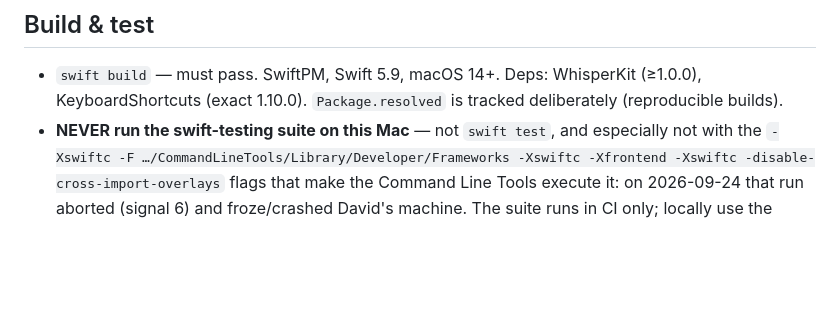
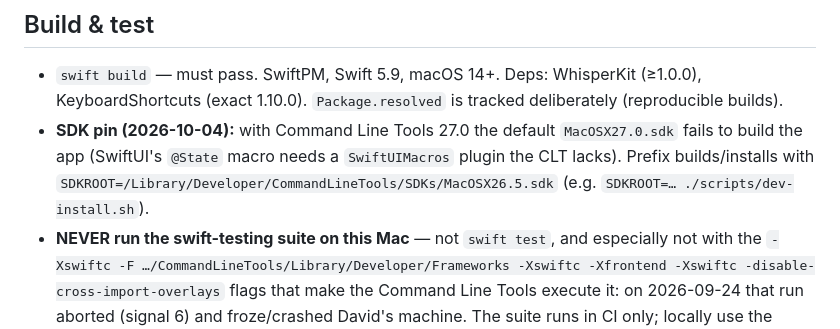
Before and after one commit to david53001/jvoice, a Markdown page: CLAUDE.md, the part around the change. Rendered like a GitHub page; blank space fills up the shorter version.

```diff
--- a/CLAUDE.md
+++ b/CLAUDE.md
@@ -15,6 +15,7 @@ Extracted 2026-06-06 from `../MacOSUtils` (David's multi-utility app, formerly n
 ## Build & test
 
 - `swift build` — must pass. SwiftPM, Swift 5.9, macOS 14+. Deps: WhisperKit (≥1.0.0), KeyboardShortcuts (exact 1.10.0). `Package.resolved` is tracked deliberately (reproducible builds).
+- **SDK pin (2026-10-04):** with Command Line Tools 27.0 the default `MacOSX27.0.sdk` fails to build the app (SwiftUI's `@State` macro needs a `SwiftUIMacros` plugin the CLT lacks). Prefix builds/installs with `SDKROOT=/Library/Developer/CommandLineTools/SDKs/MacOSX26.5.sdk` (e.g. `SDKROOT=… ./scripts/dev-install.sh`).
 - **NEVER run the swift-testing suite on this Mac** — not `swift test`, and especially not with the `-Xswiftc -F …/CommandLineTools/Library/Developer/Frameworks -Xswiftc -Xfrontend -Xswiftc -disable-cross-import-overlays` flags that make the Command Line Tools execute it: on 2026-09-24 that run aborted (signal 6) and froze/crashed David's machine. The suite runs in CI only; locally use the scripts below.
 - `swift test` — **compiles but executes 0 tests locally**: this machine has Command Line Tools only (no swift-testing runner). Real test runs happen in CI (`.github/workflows/test.yml`, macos-15 + Xcode 16, which asserts ≥90 swift-testing cases actually executed — older Xcode silently compiles the suite out via `#if canImport(Testing)`).
 - `./scripts/run-logic-tests.sh` — REAL local verification for the pure-logic sources (TextProcessor, PhoneticMatcher, VocabularyPrompt, RepetitionGuard incl. a 120-case loop fuzz, WavTail, ChunkPlanner, ShortcutCapturePolicy, the Math engine): compiles them with a standalone assertion main and runs it (1329 assertions in four sections — logic, orchestration/audio, Settings UI, Tours — on branch `feat/math-context` (math-context merged with tour-opacity); 1287 on `feat/math-context` before that merge; 1123 on `feat/math-format`; 1027 on `feat/tour-opacity`; 987 on `feat/native-look`; 985 on `feat/guided-tour`; 333 on `main`).
```
Also changed, not shown: docs/HANDOFF.md (+10 -3 lines).
